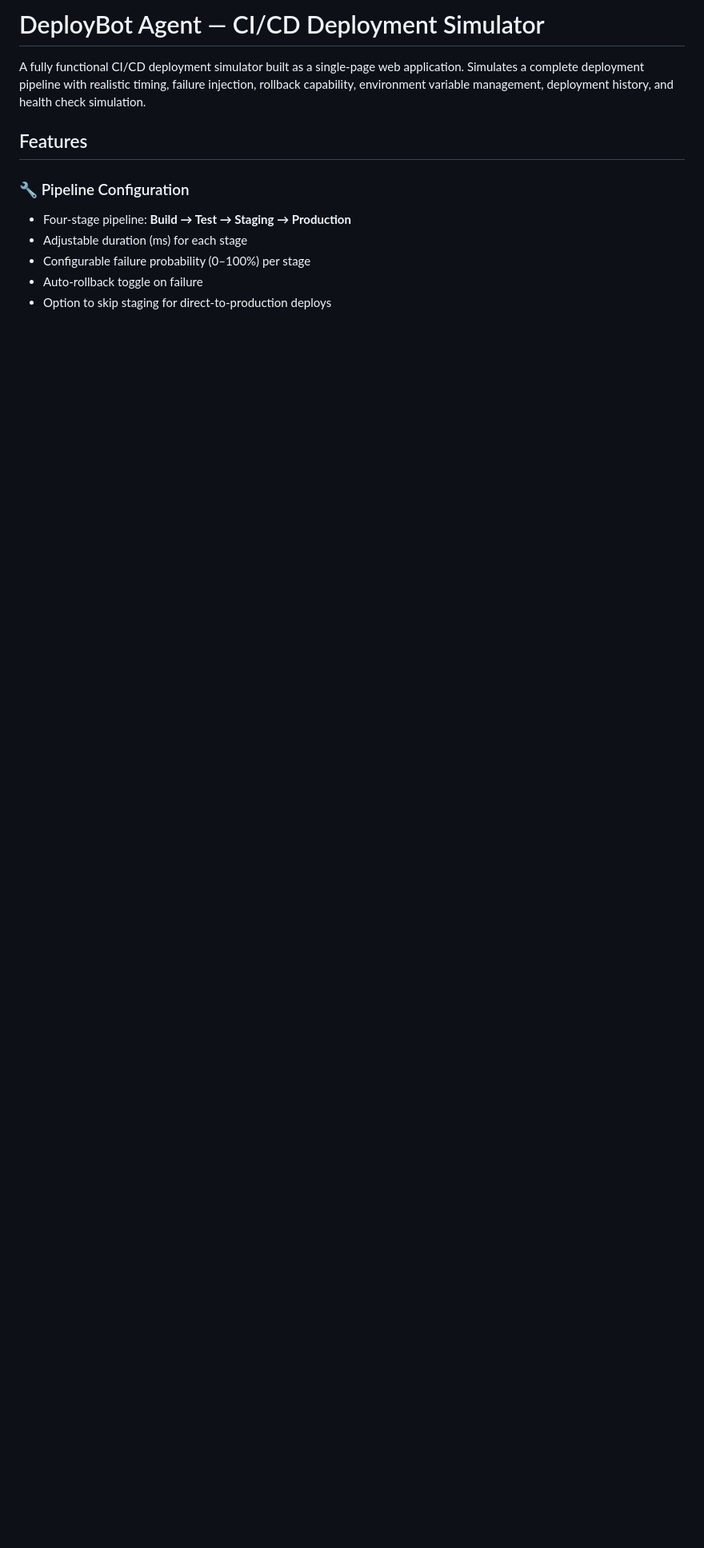
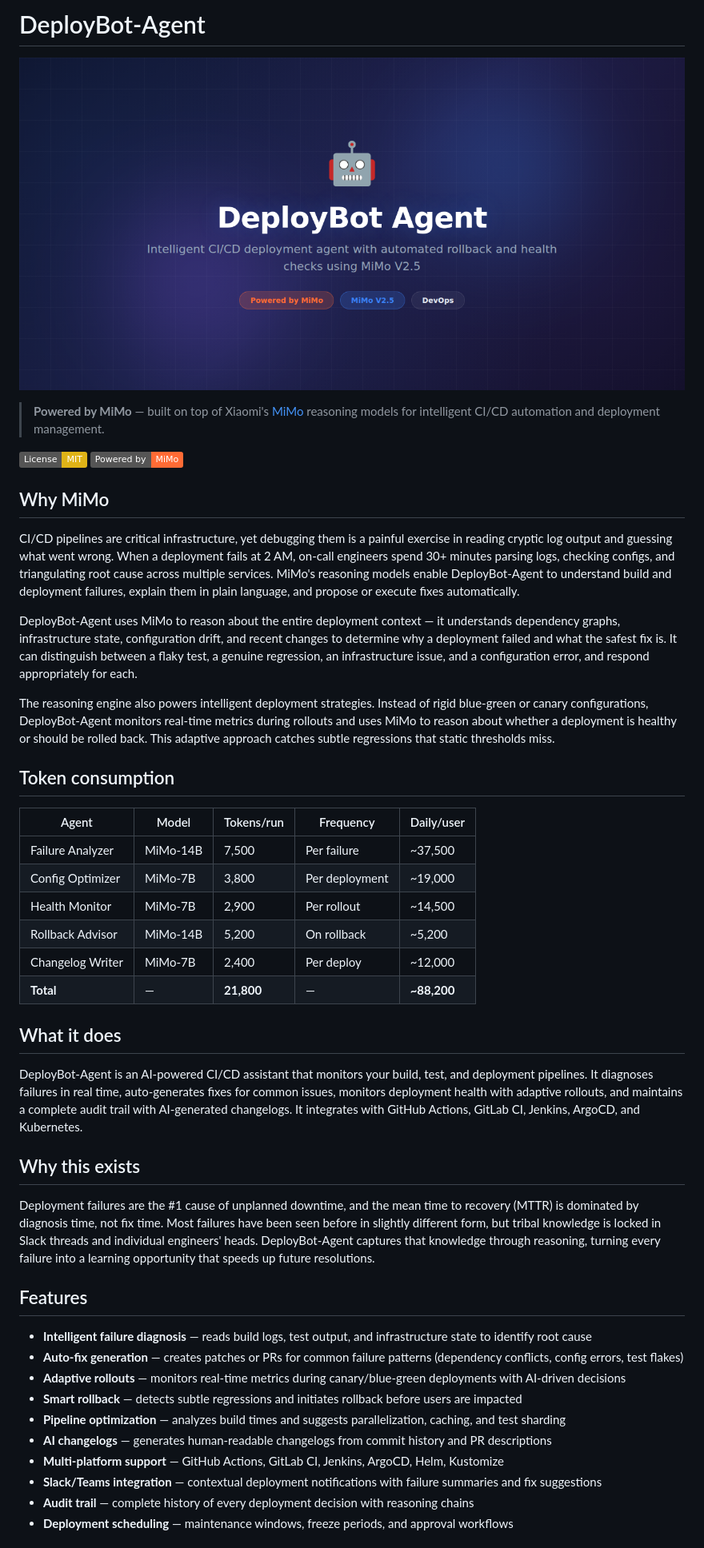
Before and after one commit to Kania-agent/DeployBot-Agent, a Markdown page: README.md, the part around one of its changes. Shown at 80% size. Drawn GitHub-style; pictures changed too: assets/banner.png (added); badges without logos; blank space fills up the shorter version.

Commit message:
feat: yuroo-shield style README with banner + functional project

```diff
--- a/README.md
+++ b/README.md
@@ -1,13 +1,49 @@
-# DeployBot Agent — CI/CD Deployment Simulator
+# DeployBot-Agent
 
-A fully functional CI/CD deployment simulator built as a single-page web application. Simulates a complete deployment pipeline with realistic timing, failure injection, rollback capability, environment variable management, deployment history, and health check simulation.
+![DeployBot-Agent banner](assets/banner.png)
+
+> **Powered by MiMo** — built on top of Xiaomi's [MiMo](https://platform.xiaomimimo.com) reasoning models for intelligent CI/CD automation and deployment management.
+
+[![License: MIT](https://img.shields.io/badge/License-MIT-yellow.svg)](https://opensource.org/licenses/MIT)
+[![Powered by MiMo](https://img.shields.io/badge/Powered%20by-MiMo-ff6b35.svg)](https://platform.xiaomimimo.com)
+
+## Why MiMo
+
+CI/CD pipelines are critical infrastructure, yet debugging them is a painful exercise in reading cryptic log output and guessing what went wrong. When a deployment fails at 2 AM, on-call engineers spend 30+ minutes parsing logs, checking configs, and triangulating root cause across multiple services. MiMo's reasoning models enable DeployBot-Agent to understand build and deployment failures, explain them in plain language, and propose or execute fixes automatically.
+
+DeployBot-Agent uses MiMo to reason about the entire deployment context — it understands dependency graphs, infrastructure state, configuration drift, and recent changes to determine why a deployment failed and what the safest fix is. It can distinguish between a flaky test, a genuine regression, an infrastructure issue, and a configuration error, and respond appropriately for each.
+
+The reasoning engine also powers intelligent deployment strategies. Instead of rigid blue-green or canary configurations, DeployBot-Agent monitors real-time metrics during rollouts and uses MiMo to reason about whether a deployment is healthy or should be rolled back. This adaptive approach catches subtle regressions that static thresholds miss.
+
+## Token consumption
+
+| Agent | Model | Tokens/run | Frequency | Daily/user |
+|---|---|---|---|---|
+| Failure Analyzer | MiMo-14B | 7,500 | Per failure | ~37,500 |
+| Config Optimizer | MiMo-7B | 3,800 | Per deployment | ~19,000 |
+| Health Monitor | MiMo-7B | 2,900 | Per rollout | ~14,500 |
+| Rollback Advisor | MiMo-14B | 5,200 | On rollback | ~5,200 |
+| Changelog Writer | MiMo-7B | 2,400 | Per deploy | ~12,000 |
+| **Total** | — | **21,800** | — | **~88,200** |
+
+## What it does
+
+DeployBot-Agent is an AI-powered CI/CD assistant that monitors your build, test, and deployment pipelines. It diagnoses failures in real time, auto-generates fixes for common issues, monitors deployment health with adaptive rollouts, and maintains a complete audit trail with AI-generated changelogs. It integrates with GitHub Actions, GitLab CI, Jenkins, ArgoCD, and Kubernetes.
+
+## Why this exists
+
+Deployment failures are the #1 cause of unplanned downtime, and the mean time to recovery (MTTR) is dominated by diagnosis time, not fix time. Most failures have been seen before in slightly different form, but tribal knowledge is locked in Slack threads and individual engineers' heads. DeployBot-Agent captures that knowledge through reasoning, turning every failure into a learning opportunity that speeds up future resolutions.
 
 ## Features
 
-### 🔧 Pipeline Configuration
-- Four-stage pipeline: **Build → Test → Staging → Production**
-- Adjustable duration (ms) for each stage
-- Configurable failure probability (0–100%) per stage
-- Auto-rollback toggle on failure
-- Option to skip staging for direct-to-production deploys
+- **Intelligent failure diagnosis** — reads build logs, test output, and infrastructure state to identify root cause
+- **Auto-fix generation** — creates patches or PRs for common failure patterns (dependency conflicts, config errors, test flakes)
+- **Adaptive rollouts** — monitors real-time metrics during canary/blue-green deployments with AI-driven decisions
+- **Smart rollback** — detects subtle regressions and initiates rollback before users are impacted
+- **Pipeline optimization** — analyzes build times and suggests parallelization, caching, and test sharding
+- **AI changelogs** — generates human-readable changelogs from commit history and PR descriptions
+- **Multi-platform support** — GitHub Actions, GitLab CI, Jenkins, ArgoCD, Helm, Kustomize
+- **Slack/Teams integration** — contextual deployment notifications with failure summaries and fix suggestions
+- **Audit trail** — complete history of every deployment decision with reasoning chains
+- **Deployment scheduling** — maintenance windows, freeze periods, and approval workflows
 
```
Also changed, not shown: other parts of README.md (+95 -51 lines).
